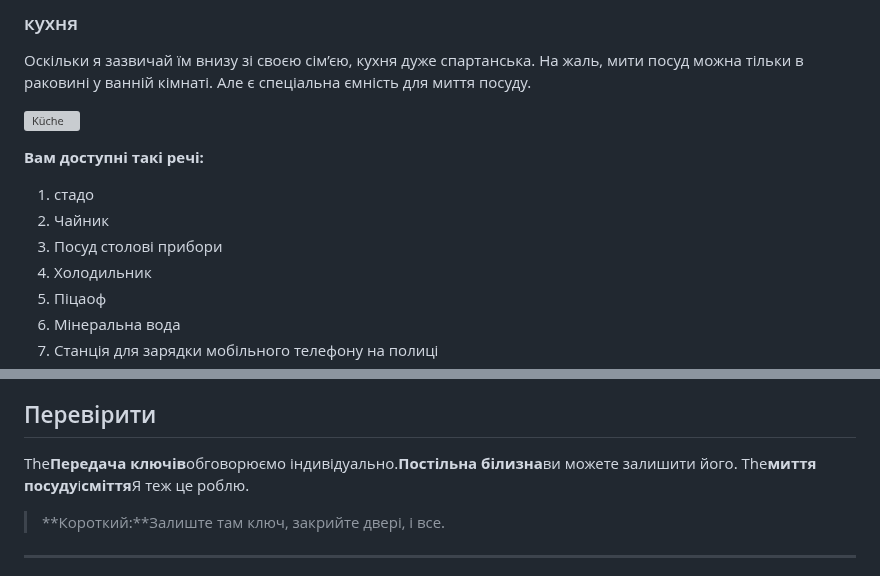
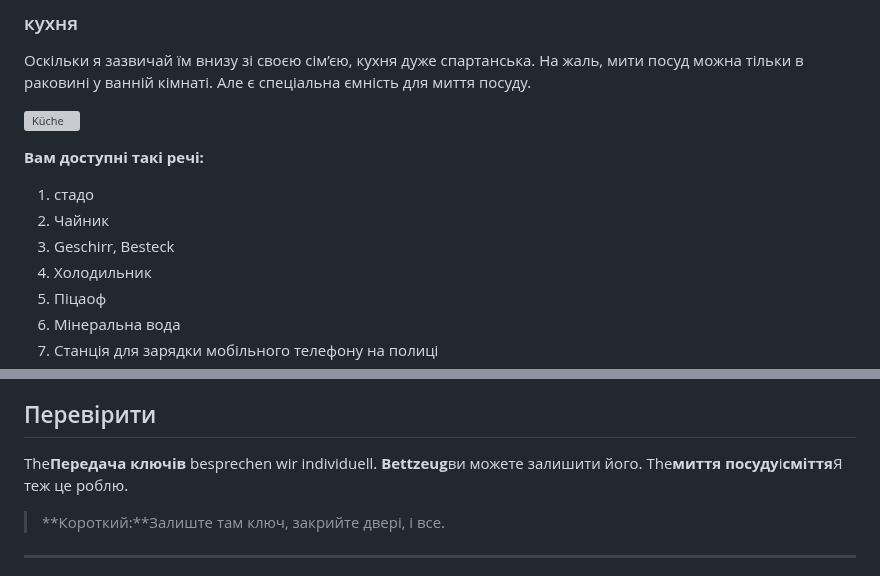
Before and after one commit to NULLzuEINS/thebox-docs, a Markdown page: README.uk.md, 2 parts joined by grey strips. GitHub-like rendering; grey boxes are pictures that could not be loaded.

Commit message:
docs: Added README."uk".md translation via https://github.com/dephraiim/translate-readme

```diff
--- a/README.uk.md
+++ b/README.uk.md
@@ -33,7 +33,7 @@ Passwort: landungsbruecken
 
 1.  стадо
 2.  Чайник
-3.  Посуд столові прибори
+3.  Geschirr, Besteck
 4.  Холодильник
 5.  Піцаоф
 6.  Мінеральна вода
@@ -75,7 +75,7 @@ Passwort: thebox
 
 ## Перевірити
 
-The**Передача ключів**обговорюємо індивідуально.**Постільна білизна**ви можете залишити його. The**миття посуду**і**сміття**Я теж це роблю.
+The**Передача ключів** besprechen wir individuell. **Bettzeug**ви можете залишити його. The**миття посуду**і**сміття**Я теж це роблю.
 
 > **Короткий:**Залиште там ключ, закрийте двері, і все.
 
```
